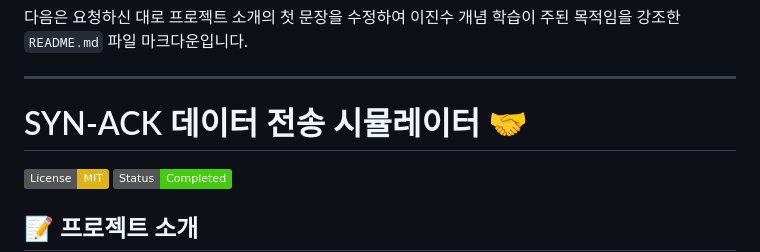
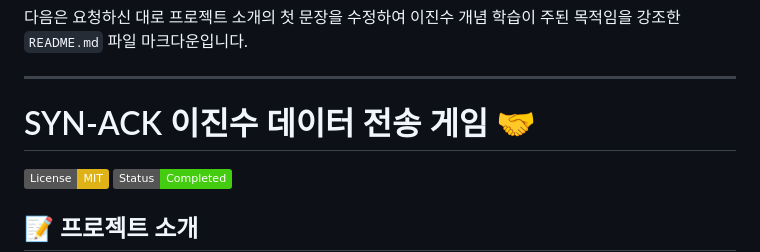
Before and after one commit to implict/syn-ack, a Markdown page: README.md, the part around the change. GitHub-like rendering; badges without logos.

```diff
--- a/README.md
+++ b/README.md
@@ -2,7 +2,7 @@
 
 ---
 
-# SYN-ACK 데이터 전송 시뮬레이터 🤝
+# SYN-ACK 이진수 데이터 전송 게임 🤝
 
 [![License: MIT](https://img.shields.io/badge/License-MIT-yellow.svg)](https://opensource.org/licenses/MIT)
 [![Status: Completed](https://img.shields.io/badge/Status-Completed-brightgreen)](https://github.com/your-username/your-repo-name)
```
